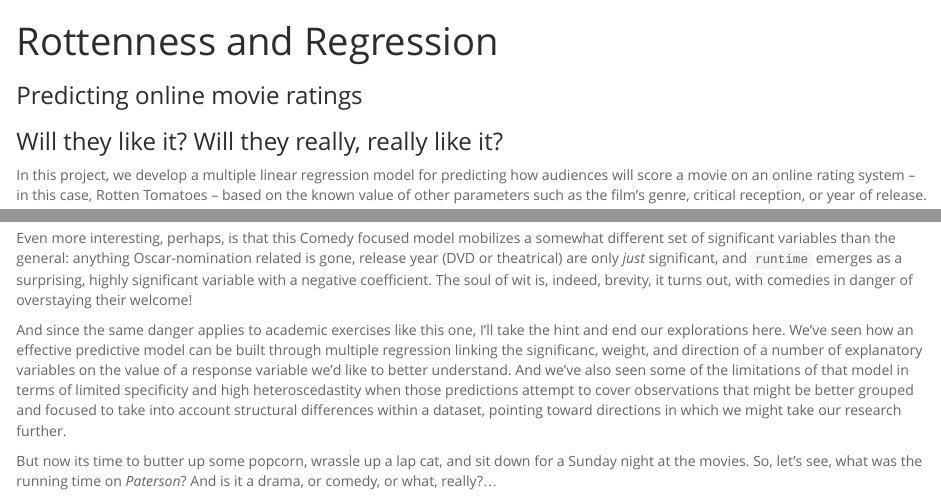
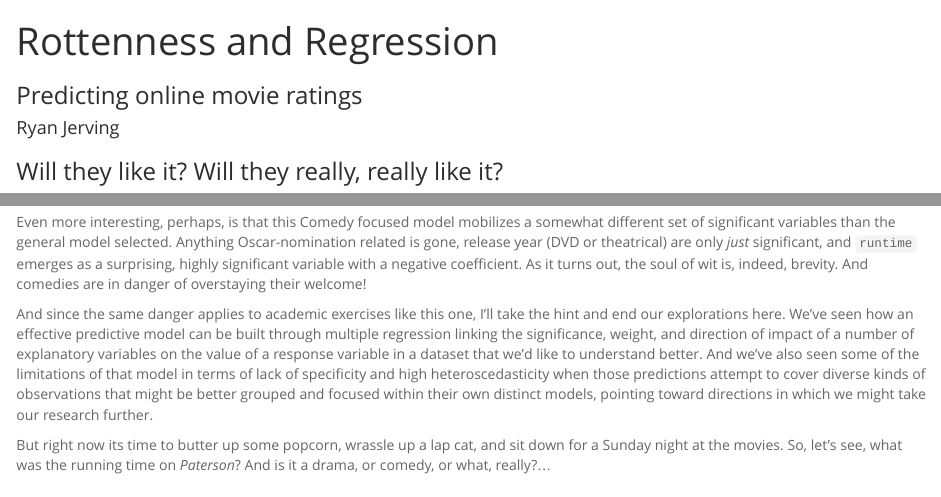
Before and after one commit to ryanjerving/movies-linear-regression, an R Markdown document (reg_model_project.Rmd): the page in a window 1100 px wide, from its top, and a second part further down, joined at a grey line. Rendered offline with R 4.5, knitr and Pandoc, with nearby package versions; code that draws random numbers runs with fixed seeds of ours; long lines of code are wrapped.

Commit message:
Formatting for submission

````diff
--- a/reg_model_project.Rmd
+++ b/reg_model_project.Rmd
@@ -1,6 +1,7 @@
 ---
 title: "Rottenness and Regression"
 subtitle: "Predicting online movie ratings"
+author: "Ryan Jerving"
 output:
   html_document:
     fig_height: 4
@@ -819,8 +820,10 @@ gp + pt + col + hl + th + lb + gs
 
 ```
 
-Even more interesting, perhaps, is that this Comedy focused model mobilizes a somewhat different set of significant variables than the general: anything Oscar-nomination related is gone, release year (DVD or theatrical) are only *just* significant, and `runtime` emerges as a surprising, highly significant variable with a negative coefficient. The soul of wit is, indeed, brevity, it turns out, with comedies in danger of overstaying their welcome!
+Even more interesting, perhaps, is that this Comedy focused model mobilizes a somewhat different set of significant variables than the general model selected. Anything Oscar-nomination related is gone, release year (DVD or theatrical) are only *just* significant, and `runtime` emerges as a surprising, highly significant variable with a negative coefficient. As it turns out, the soul of wit is, indeed, brevity. And comedies are in danger of overstaying their welcome!
 
-And since the same danger applies to academic exercises like this one, I'll take the hint and end our explorations here. We've seen how an effective predictive model can be built through multiple regression linking the significanc, weight, and direction of a number of explanatory variables on the value of a response variable we'd like to better understand. And we've also seen some of the limitations of that model in terms of limited specificity and high heteroscedastity when those predictions attempt to cover observations that might be better grouped and focused to take into account structural differences within a dataset, pointing toward directions in which we might take our research further.
+And since the same danger applies to academic exercises like this one, I'll take the hint and end our explorations here. We've seen how an effective predictive model can be built through multiple regression linking the significance, weight, and direction of impact of a number of explanatory variables on the value of a response variable in a dataset that we'd like to understand better. And we've also seen some of the limitations of that model in terms of lack of specificity and high heteroscedasticity when those predictions attempt to cover diverse kinds of observations that might be better grouped and focused within their own distinct models, pointing toward directions in which we might take our research further.
 
-But now its time to butter up some popcorn, wrassle up a lap cat, and sit down for a Sunday night at the movies. So, let's see, what was the running time on *Paterson*? And is it a drama, or comedy, or what, really?...
+But right now its time to butter up some popcorn, wrassle up a lap cat, and sit down for a Sunday night at the movies. So, let's see, what was the running time on *Paterson*? And is it a drama, or comedy, or what, really?...
+
+---
````
